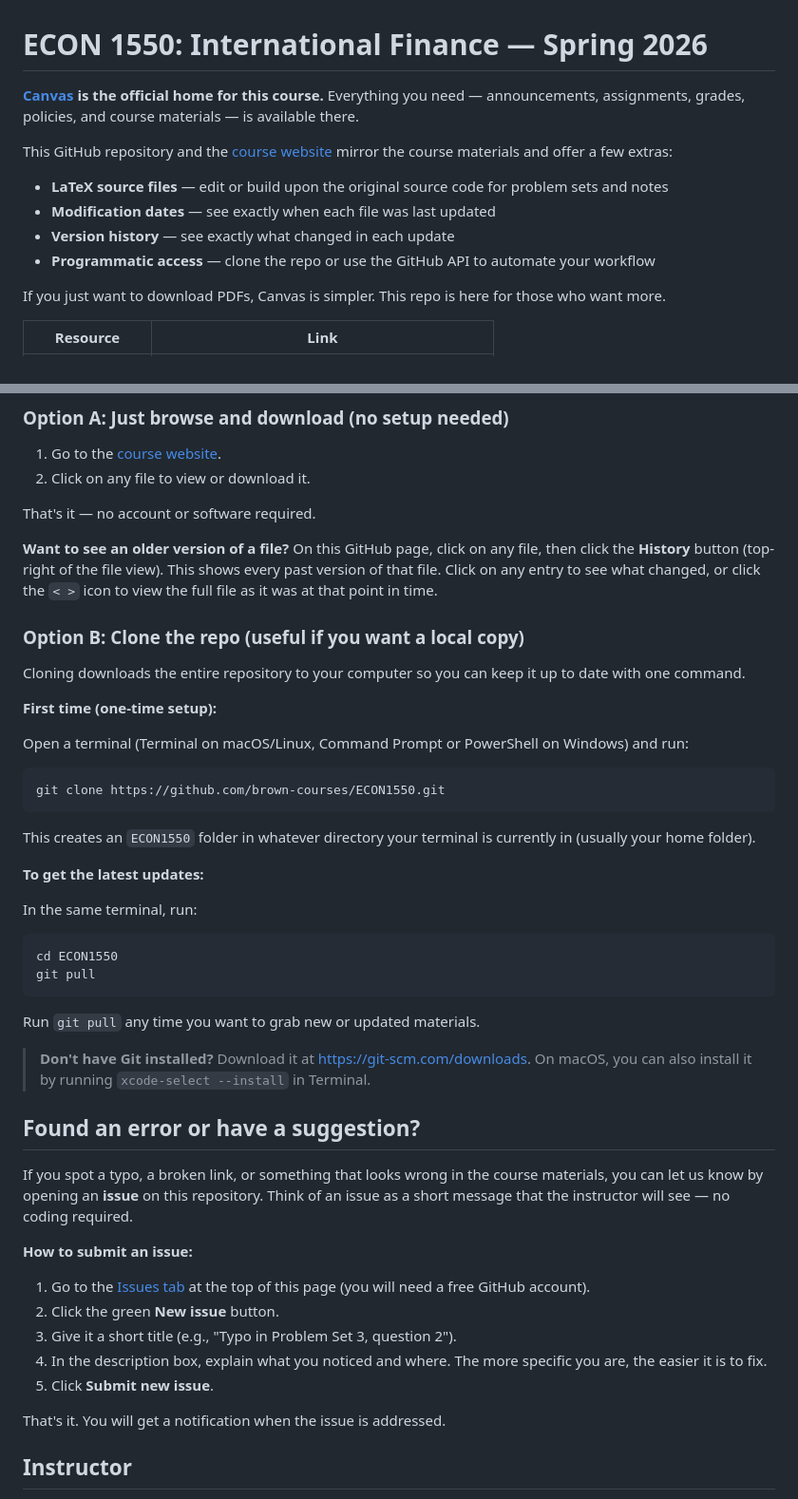
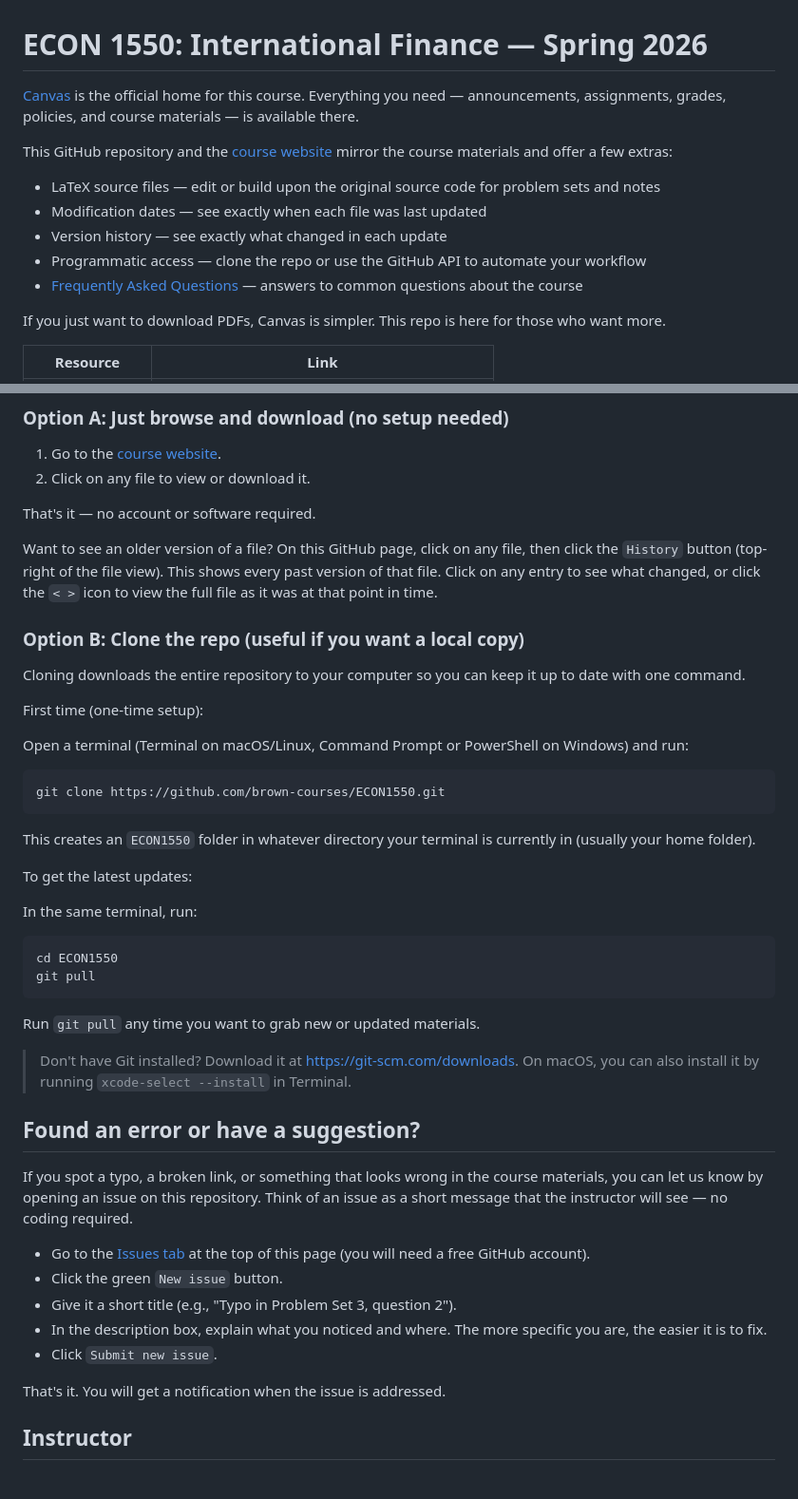
Before and after one commit to brown-courses/ECON1550, a Markdown page: README.md, 2 parts joined by grey strips. Shown at 95% size. GitHub-like rendering.

Commit message:
Update README styling to remove bold and use bullet points

```diff
--- a/README.md
+++ b/README.md
@@ -1,13 +1,14 @@
 # ECON 1550: International Finance — Spring 2026
 
-**[Canvas](https://canvas.brown.edu/courses/1101477) is the official home for this course.** Everything you need — announcements, assignments, grades, policies, and course materials — is available there.
+[Canvas](https://canvas.brown.edu/courses/1101477) is the official home for this course. Everything you need — announcements, assignments, grades, policies, and course materials — is available there.
 
 This GitHub repository and the [course website](https://brown-courses.github.io/ECON1550) mirror the course materials and offer a few extras:
 
-- **LaTeX source files** — edit or build upon the original source code for problem sets and notes
-- **Modification dates** — see exactly when each file was last updated
-- **Version history** — see exactly what changed in each update
-- **Programmatic access** — clone the repo or use the GitHub API to automate your workflow
+- LaTeX source files — edit or build upon the original source code for problem sets and notes
+- Modification dates — see exactly when each file was last updated
+- Version history — see exactly what changed in each update
+- Programmatic access — clone the repo or use the GitHub API to automate your workflow
+- [Frequently Asked Questions](https://brown-courses.github.io/ECON1550/faq.html) — answers to common questions about the course
 
 If you just want to download PDFs, Canvas is simpler. This repo is here for those who want more.
 
@@ -28,13 +29,13 @@ If you're new to GitHub, here are the basics.
 
 That's it — no account or software required.
 
-**Want to see an older version of a file?** On this GitHub page, click on any file, then click the **History** button (top-right of the file view). This shows every past version of that file. Click on any entry to see what changed, or click the `< >` icon to view the full file as it was at that point in time.
+Want to see an older version of a file? On this GitHub page, click on any file, then click the `History` button (top-right of the file view). This shows every past version of that file. Click on any entry to see what changed, or click the `< >` icon to view the full file as it was at that point in time.
 
 ### Option B: Clone the repo (useful if you want a local copy)
 
 Cloning downloads the entire repository to your computer so you can keep it up to date with one command.
 
-**First time (one-time setup):**
+First time (one-time setup):
 
 Open a terminal (Terminal on macOS/Linux, Command Prompt or PowerShell on Windows) and run:
 
@@ -44,7 +45,7 @@ git clone https://github.com/brown-courses/ECON1550.git
 
 This creates an `ECON1550` folder in whatever directory your terminal is currently in (usually your home folder).
 
-**To get the latest updates:**
+To get the latest updates:
 
 In the same terminal, run:
 
@@ -55,19 +56,17 @@ git pull
 
 Run `git pull` any time you want to grab new or updated materials.
 
-> **Don't have Git installed?** Download it at <https://git-scm.com/downloads>. On macOS, you can also install it by running `xcode-select --install` in Terminal.
+> Don't have Git installed? Download it at <https://git-scm.com/downloads>. On macOS, you can also install it by running `xcode-select --install` in Terminal.
 
 ## Found an error or have a suggestion?
 
-If you spot a typo, a broken link, or something that looks wrong in the course materials, you can let us know by opening an **issue** on this repository. Think of an issue as a short message that the instructor will see — no coding required.
+If you spot a typo, a broken link, or something that looks wrong in the course materials, you can let us know by opening an issue on this repository. Think of an issue as a short message that the instructor will see — no coding required.
 
-**How to submit an issue:**
-
-1. Go to the [Issues tab](https://github.com/brown-courses/ECON1550/issues) at the top of this page (you will need a free GitHub account).
-2. Click the green **New issue** button.
-3. Give it a short title (e.g., "Typo in Problem Set 3, question 2").
-4. In the description box, explain what you noticed and where. The more specific you are, the easier it is to fix.
-5. Click **Submit new issue**.
+- Go to the [Issues tab](https://github.com/brown-courses/ECON1550/issues) at the top of this page (you will need a free GitHub account).
+- Click the green `New issue` button.
+- Give it a short title (e.g., "Typo in Problem Set 3, question 2").
+- In the description box, explain what you noticed and where. The more specific you are, the easier it is to fix.
+- Click `Submit new issue`.
 
 That's it. You will get a notification when the issue is addressed.
 
```
